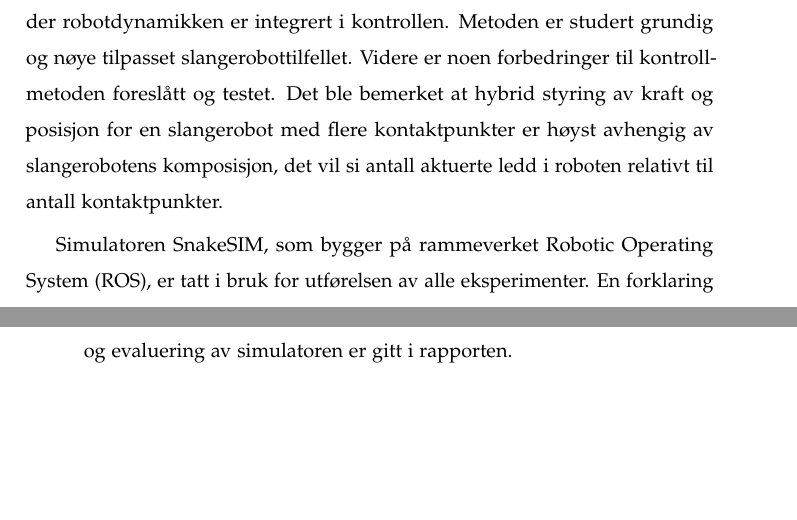
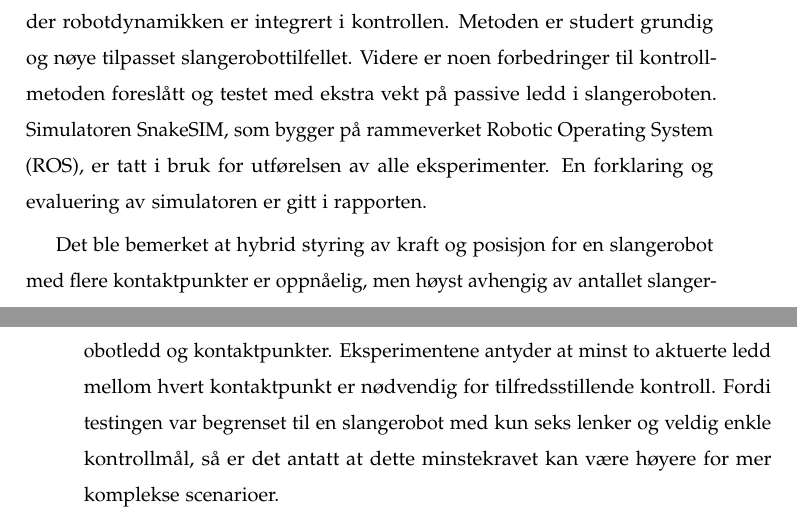
Before and after one commit to atussak/MASTEROPPGAVE, a LaTeX thesis (main.tex, which reads pages/sammendrag.tex): two parts of pages 5 and 6 of 150, joined at a grey line, cut so that both start at the same text, the shorter picture padded with empty space. Compiled offline with pdfLaTeX.

Commit message:
Updates from Overleaf

```diff
--- a/pages/sammendrag.tex
+++ b/pages/sammendrag.tex
@@ -8,9 +8,11 @@
 
 Slangeroboter er seriekoblede roboter som evner å traversere en mengde forskjellige terreng. \textbf{Obstacle Aided Locomotion (OAL)} eller hindringsbasert fremdrift er en metode for traversering av terreng preget av mye steiner eller liknende hindringer som slangeroboten kan utnytte for å dytte seg selv fram langs en forhåndsdefinert bane. For å kunne styre de resulterende kontaktkreftene fra hindringer og slangerobotens form samtidig er \textbf{Hybrid Position/Force Control (HPFC)} eller hybrid posisjons- og kraftstyring studert. Kombinasjonen av OAL og HPFC er omtalt som \textbf{Hybrid Obstacle Aided Locomotion (HOAL)}.
 
-Denne rapporten fokuserer i hovedsak på den dynamiske HPFC-metoden der robotdynamikken er integrert i kontrollen. Metoden er studert grundig og nøye tilpasset slangerobottilfellet. Videre er noen forbedringer til kontrollmetoden foreslått og testet. Det ble bemerket at hybrid styring av kraft og posisjon for en slangerobot med flere kontaktpunkter er høyst avhengig av slangerobotens komposisjon, det vil si antall aktuerte ledd i roboten relativt til antall kontaktpunkter.
+Denne rapporten fokuserer i hovedsak på den dynamiske HPFC-metoden der robotdynamikken er integrert i kontrollen. Metoden er studert grundig og nøye tilpasset slangerobottilfellet. Videre er noen forbedringer til kontrollmetoden foreslått og testet med ekstra vekt på passive ledd i slangeroboten.
+Simulatoren SnakeSIM, som bygger på rammeverket Robotic Operating System (ROS), er tatt i bruk for utførelsen av alle eksperimenter. En forklaring og evaluering av simulatoren er gitt i rapporten.
 
-Simulatoren SnakeSIM, som bygger på rammeverket Robotic Operating System (ROS), er tatt i bruk for utførelsen av alle eksperimenter. En forklaring og evaluering av simulatoren er gitt i rapporten.
+Det ble bemerket at hybrid styring av kraft og posisjon for en slangerobot med flere kontaktpunkter er oppnåelig, men høyst avhengig av antallet slangerobotledd og kontaktpunkter. Eksperimentene antyder at minst to aktuerte ledd mellom hvert kontaktpunkt er nødvendig for tilfredsstillende kontroll. Fordi testingen var begrenset til en slangerobot med kun seks lenker og veldig enkle kontrollmål, så er det antatt at dette minstekravet kan være høyere for mer komplekse scenarioer.
+
 
 
 \makeatletter
```
Also changed, not shown: pages/abstract.tex (+3 -3 lines).
